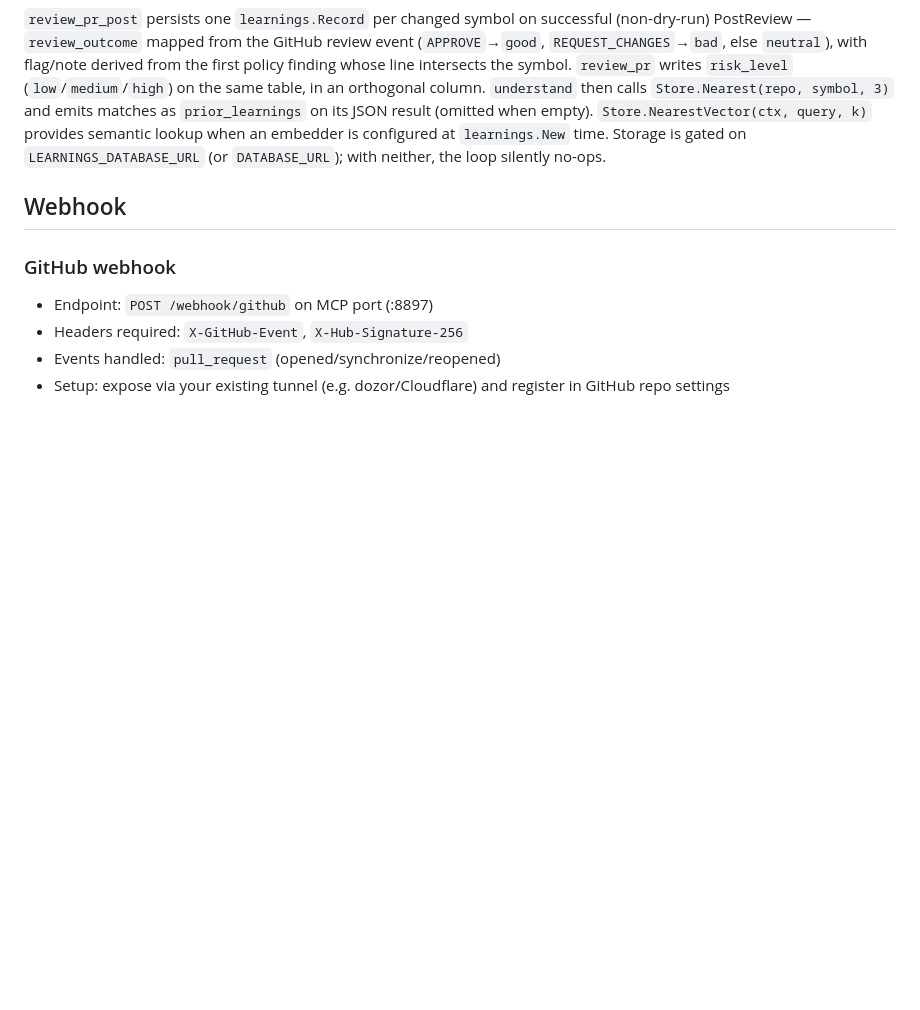
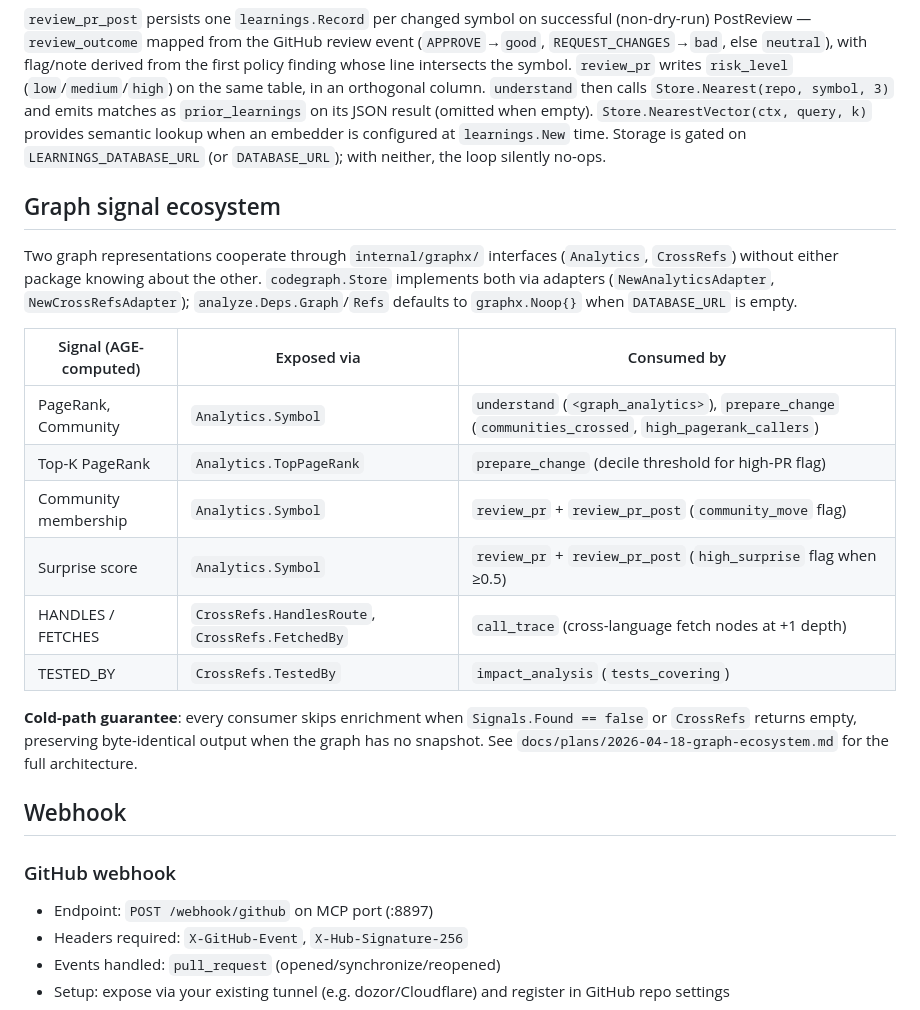
Before and after one commit to anatolykoptev/vaelor, a Markdown page: CLAUDE.md, the part around the change. Rendered like a GitHub page; blank space fills up the shorter version.

Commit message:
docs(CLAUDE.md): describe graph signal ecosystem
Documents the cooperation model introduced by internal/graphx — which
AGE-computed signals each compound tool reads, and the cold-path byte
identity guarantee. Fits existing "Learnings loop" layout.

Co-Authored-By: Claude Opus 4.7 (1M context) <noreply@anthropic.com>

```diff
--- a/CLAUDE.md
+++ b/CLAUDE.md
@@ -104,6 +104,21 @@
 
 `review_pr_post` persists one `learnings.Record` per changed symbol on successful (non-dry-run) PostReview — `review_outcome` mapped from the GitHub review event (`APPROVE`→`good`, `REQUEST_CHANGES`→`bad`, else `neutral`), with flag/note derived from the first policy finding whose line intersects the symbol. `review_pr` writes `risk_level` (`low`/`medium`/`high`) on the same table, in an orthogonal column. `understand` then calls `Store.Nearest(repo, symbol, 3)` and emits matches as `prior_learnings` on its JSON result (omitted when empty). `Store.NearestVector(ctx, query, k)` provides semantic lookup when an embedder is configured at `learnings.New` time. Storage is gated on `LEARNINGS_DATABASE_URL` (or `DATABASE_URL`); with neither, the loop silently no-ops.
 
+## Graph signal ecosystem
+
+Two graph representations cooperate through `internal/graphx/` interfaces (`Analytics`, `CrossRefs`) without either package knowing about the other. `codegraph.Store` implements both via adapters (`NewAnalyticsAdapter`, `NewCrossRefsAdapter`); `analyze.Deps.Graph`/`Refs` defaults to `graphx.Noop{}` when `DATABASE_URL` is empty.
+
+| Signal (AGE-computed) | Exposed via | Consumed by |
+|---|---|---|
+| PageRank, Community | `Analytics.Symbol` | `understand` (`<graph_analytics>`), `prepare_change` (`communities_crossed`, `high_pagerank_callers`) |
+| Top-K PageRank | `Analytics.TopPageRank` | `prepare_change` (decile threshold for high-PR flag) |
+| Community membership | `Analytics.Symbol` | `review_pr` + `review_pr_post` (`community_move` flag) |
+| Surprise score | `Analytics.Symbol` | `review_pr` + `review_pr_post` (`high_surprise` flag when ≥0.5) |
+| HANDLES / FETCHES | `CrossRefs.HandlesRoute`, `CrossRefs.FetchedBy` | `call_trace` (cross-language fetch nodes at +1 depth) |
+| TESTED_BY | `CrossRefs.TestedBy` | `impact_analysis` (`tests_covering`) |
+
+**Cold-path guarantee**: every consumer skips enrichment when `Signals.Found == false` or `CrossRefs` returns empty, preserving byte-identical output when the graph has no snapshot. See `docs/plans/2026-04-18-graph-ecosystem.md` for the full architecture.
+
 ## Webhook
 
 ### GitHub webhook
```
